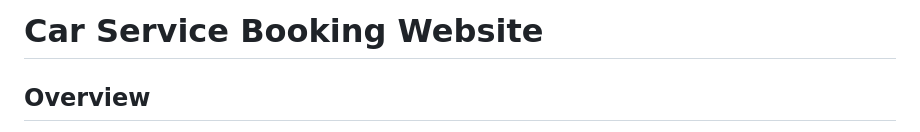
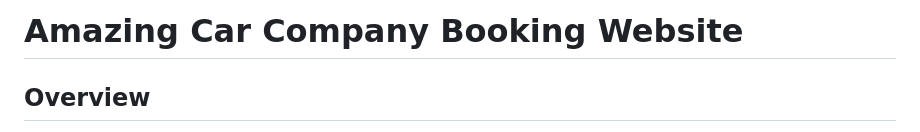
Before and after one commit to Talhakhan-Developer/Amazing-Car-Company, a Markdown page: README.md, the part around the change. GitHub-like rendering.

```diff
--- a/README.md
+++ b/README.md
@@ -1,4 +1,4 @@
-# Car Service Booking Website
+# Amazing Car Company Booking Website
 
 ## Overview
 
```
